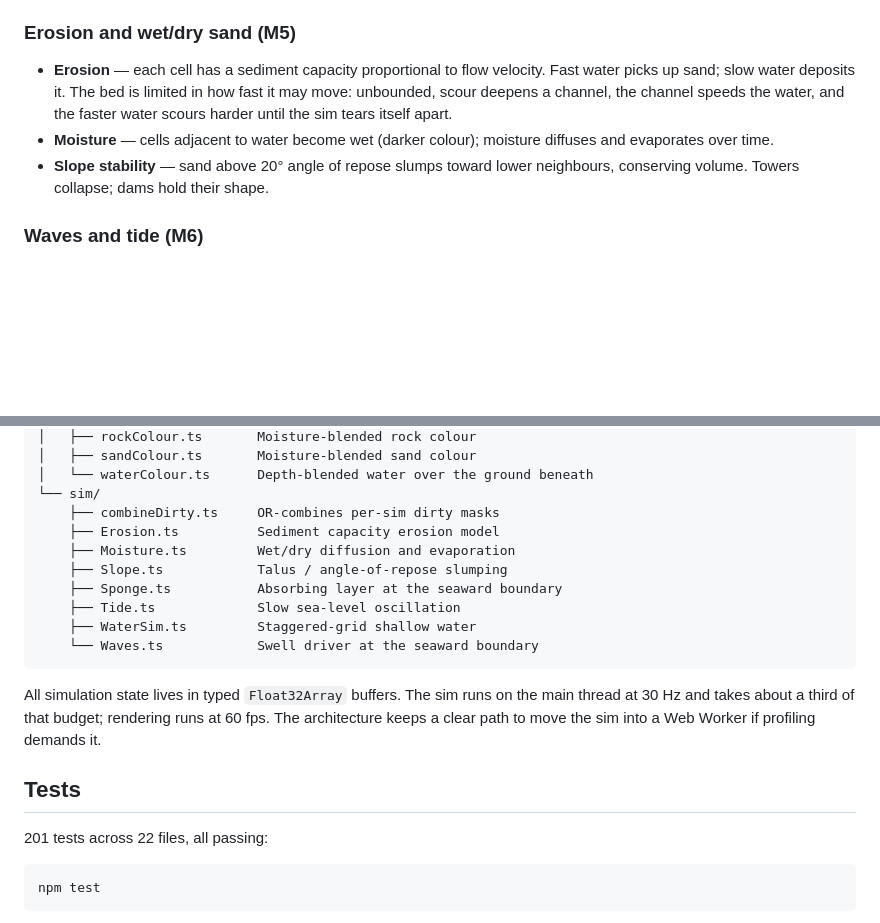
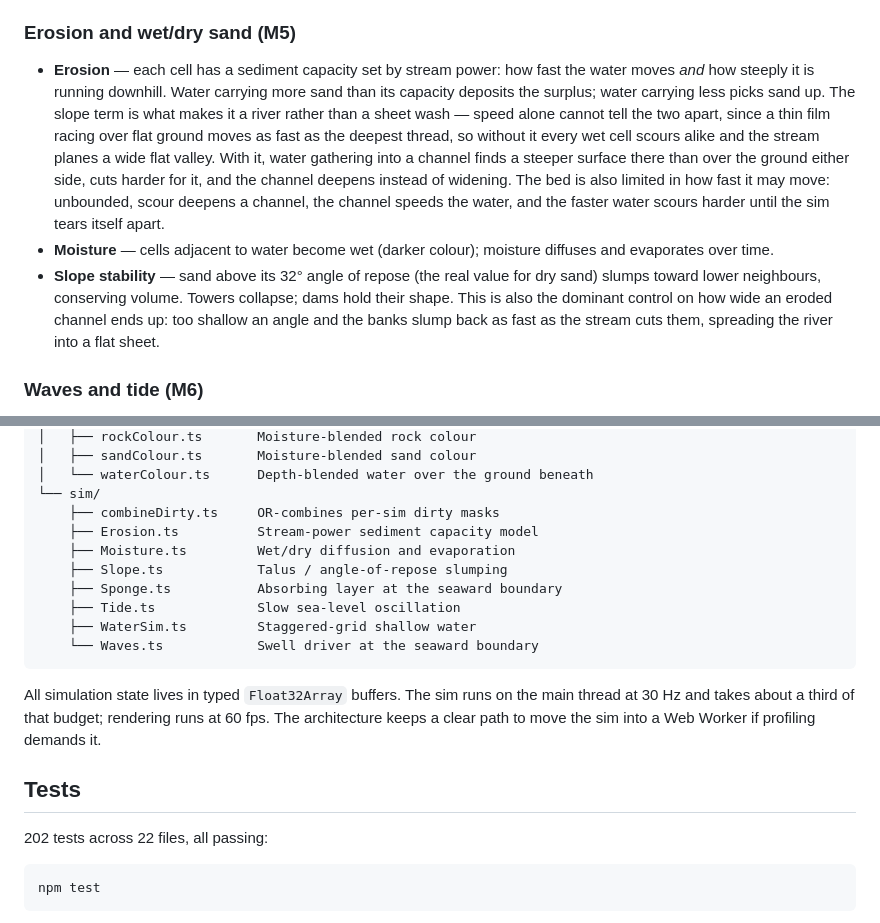
Before and after one commit to cdpjenkins/sandcastles, a Markdown page: README.md, 2 parts joined by grey strips. Rendered like a GitHub page; blank space fills up the shorter version.

Commit message:
docs: update the README's erosion account for the stream-power model
The erosion bullet still described capacity as proportional to flow velocity
alone, which was the pre-b4d2900 model. Rewritten around stream power -- speed
times downhill slope -- and why the slope term is what makes it cut a channel
rather than plane a flat sheet.

The slope-stability bullet said 20 degrees; it is 32 now (688175d), and it is
worth noting there that this angle is the dominant control on channel width,
since that is not obvious from the talus behaviour alone. Test count 201 -> 202.

Co-Authored-By: Claude Opus 4.8 <noreply@anthropic.com>

````diff
--- a/README.md
+++ b/README.md
@@ -48,9 +48,9 @@ Water obeys the same terrain it flows over, so a ridge of sand naturally dams a
 
 ### Erosion and wet/dry sand (M5)
 
-- **Erosion** — each cell has a sediment capacity proportional to flow velocity. Fast water picks up sand; slow water deposits it. The bed is limited in how fast it may move: unbounded, scour deepens a channel, the channel speeds the water, and the faster water scours harder until the sim tears itself apart.
+- **Erosion** — each cell has a sediment capacity set by stream power: how fast the water moves *and* how steeply it is running downhill. Water carrying more sand than its capacity deposits the surplus; water carrying less picks sand up. The slope term is what makes it a river rather than a sheet wash — speed alone cannot tell the two apart, since a thin film racing over flat ground moves as fast as the deepest thread, so without it every wet cell scours alike and the stream planes a wide flat valley. With it, water gathering into a channel finds a steeper surface there than over the ground either side, cuts harder for it, and the channel deepens instead of widening. The bed is also limited in how fast it may move: unbounded, scour deepens a channel, the channel speeds the water, and the faster water scours harder until the sim tears itself apart.
 - **Moisture** — cells adjacent to water become wet (darker colour); moisture diffuses and evaporates over time.
-- **Slope stability** — sand above 20° angle of repose slumps toward lower neighbours, conserving volume. Towers collapse; dams hold their shape.
+- **Slope stability** — sand above its 32° angle of repose (the real value for dry sand) slumps toward lower neighbours, conserving volume. Towers collapse; dams hold their shape. This is also the dominant control on how wide an eroded channel ends up: too shallow an angle and the banks slump back as fast as the stream cuts them, spreading the river into a flat sheet.
 
 ### Waves and tide (M6)
 
@@ -93,7 +93,7 @@ src/
 │   └── waterColour.ts      Depth-blended water over the ground beneath
 └── sim/
     ├── combineDirty.ts     OR-combines per-sim dirty masks
-    ├── Erosion.ts          Sediment capacity erosion model
+    ├── Erosion.ts          Stream-power sediment capacity model
     ├── Moisture.ts         Wet/dry diffusion and evaporation
     ├── Slope.ts            Talus / angle-of-repose slumping
     ├── Sponge.ts           Absorbing layer at the seaward boundary
@@ -106,7 +106,7 @@ All simulation state lives in typed `Float32Array` buffers. The sim runs on the
 
 ## Tests
 
-201 tests across 22 files, all passing:
+202 tests across 22 files, all passing:
 
 ```bash
 npm test
````
